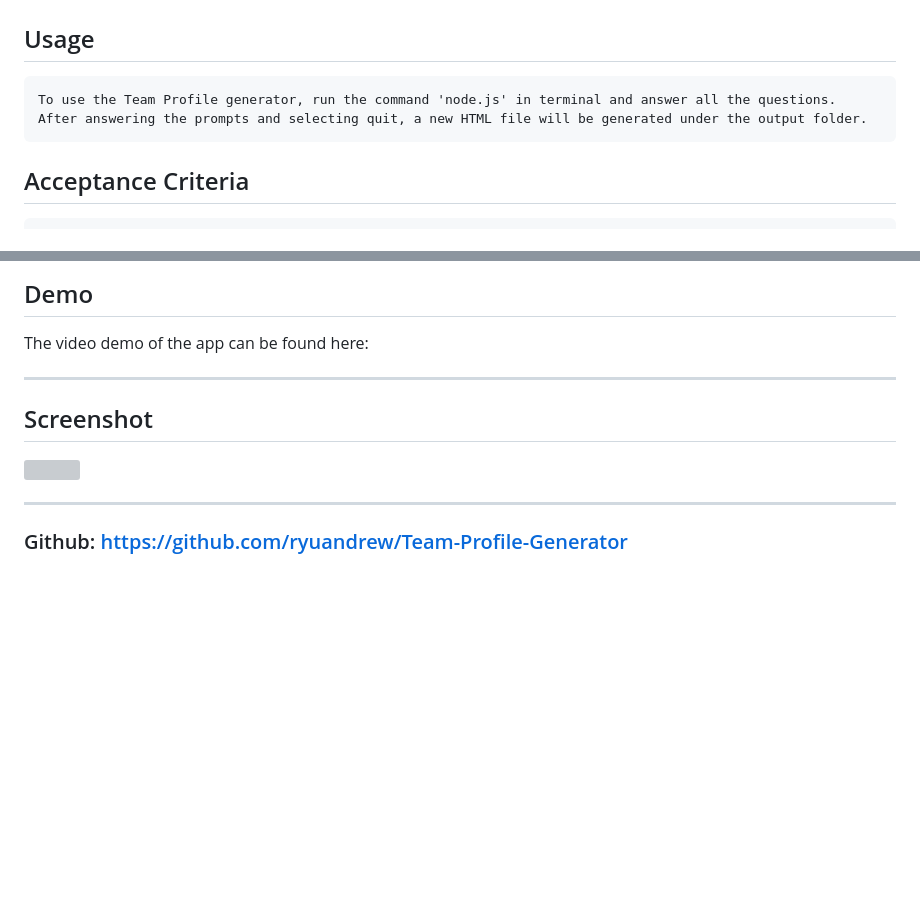
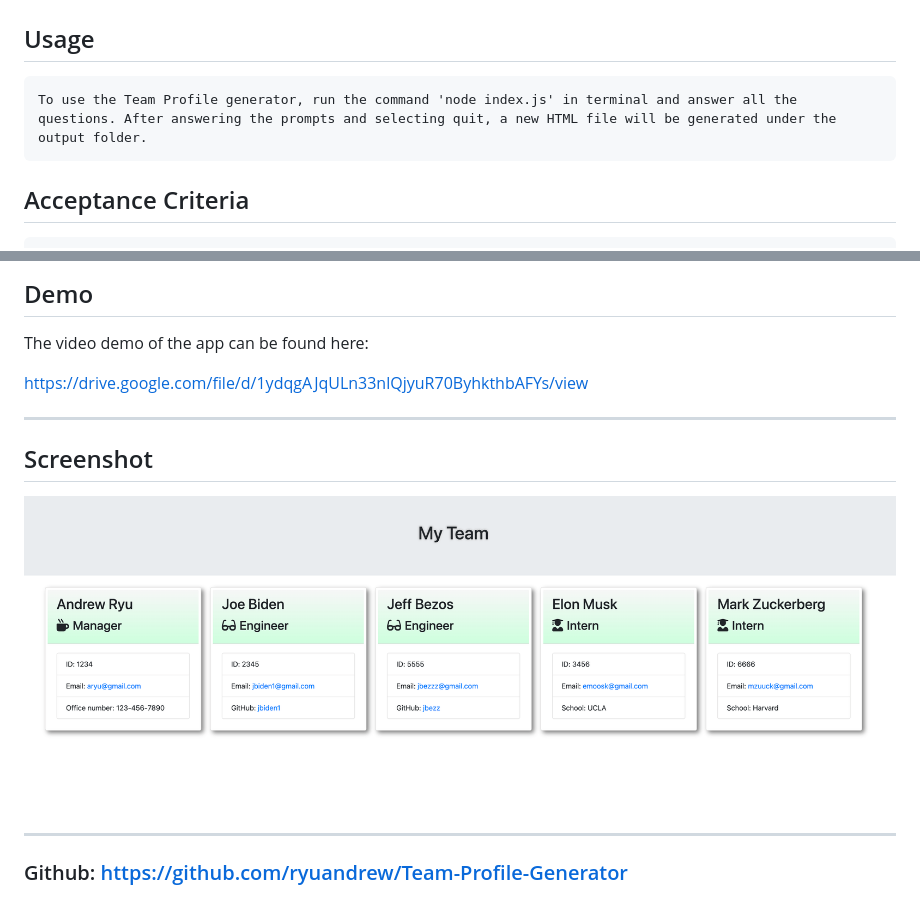
Before and after one commit to ryuandrew/Team-Profile-Generator, a Markdown page: README.md, 2 parts joined by grey strips. Rendered like a GitHub page; pictures changed too: output/screenshot.png (added); blank space fills up the shorter version; grey boxes are pictures that could not be loaded.

Commit message:
added video link and screenshot

````diff
--- a/README.md
+++ b/README.md
@@ -32,7 +32,7 @@ User must install Node.js. To run node, Visual Studio Code with Gitbash/Command
 ## Usage
 
 ```
-To use the Team Profile generator, run the command 'node.js' in terminal and answer all the questions. After answering the prompts and selecting quit, a new HTML file will be generated under the output folder.
+To use the Team Profile generator, run the command 'node index.js' in terminal and answer all the questions. After answering the prompts and selecting quit, a new HTML file will be generated under the output folder.
 ```
 
 
@@ -77,10 +77,11 @@ WHEN I decide to finish building my team
 
 The video demo of the app can be found here:
 
+https://drive.google.com/file/d/1ydqgAJqULn33nlQjyuR70ByhkthbAFYs/view
 
 ---
 ## Screenshot
-![]()
+![](./output/screenshot.png)
 
 
 ---
````
Also changed, not shown: 2 other files.
